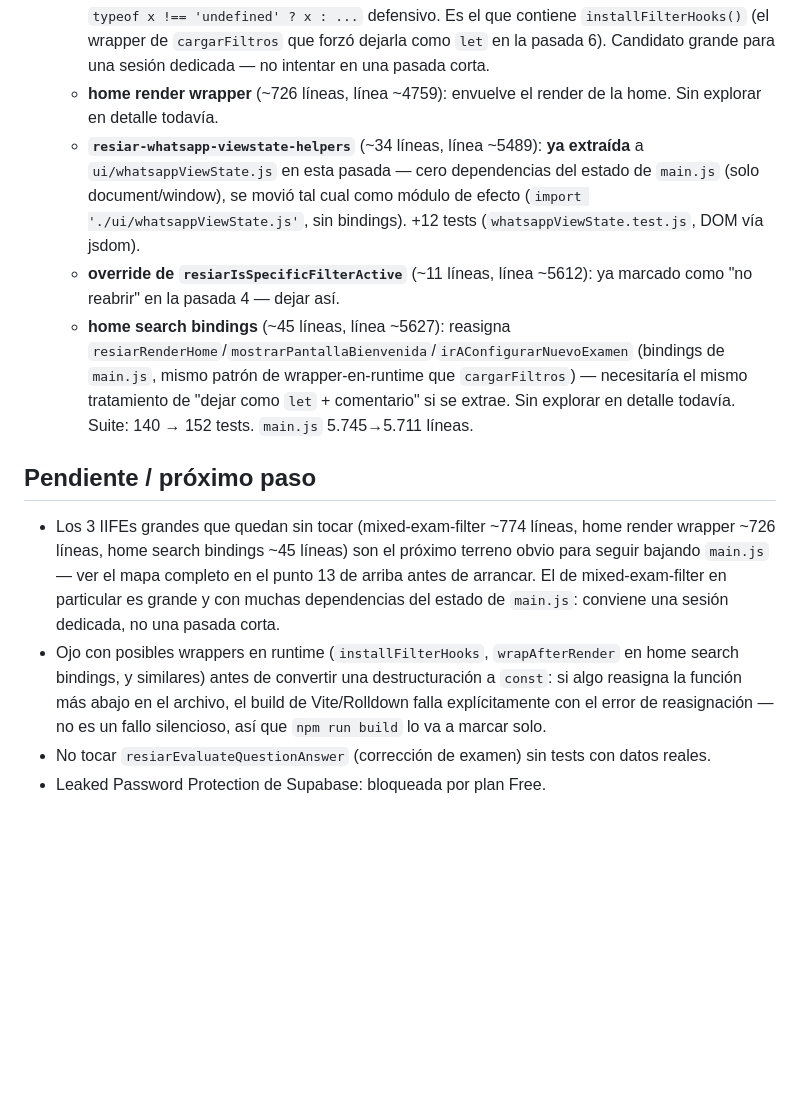
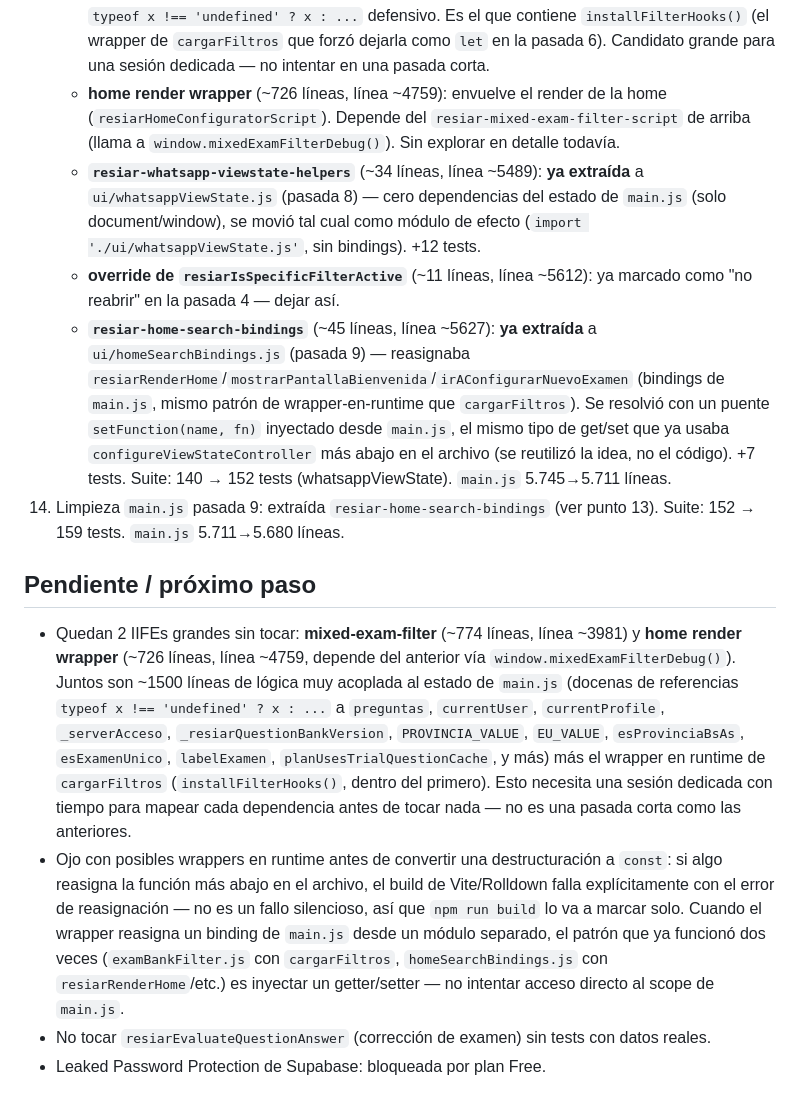
Before and after one commit to palomequeluciano-coder/resiar, a Markdown page: NEXT_SESSION.md, the part around the change. GitHub-like rendering; blank space fills up the shorter version.

Commit message:
docs: actualizar NEXT_SESSION.md con pasada 9 (homeSearchBindings)

```diff
--- a/NEXT_SESSION.md
+++ b/NEXT_SESSION.md
@@ -28,26 +28,35 @@ Cloudflare Workers (`resiarg`), auto-deploy en push a `main`. App vive en `resia
 12. Unificación de lógica duplicada (a pedido explícito, siguiendo directo de la pasada 11): `main.js` tenía su propia reimplementación completa de `resiarGetQuestionImagesCacheVersion`/`resiarAppendQuestionImageCacheParam`/`getQuestionImageUrlFromPath`/`resiarRefreshQuestionImagesCache`, casi idéntica a las versiones exportadas y testeadas de `utils/questionImages.js` (que ya usa `ui/explanation.js`), solo diferían en que la versión del banco de preguntas se leía de una variable de módulo (`_resiarQuestionBankVersion`) en vez de recibirse por parámetro. Ahora `main.js` importa directo `resiarRefreshQuestionImagesCache` (sin wrapper, es idéntica) y `getQuestionImageUrlFromPath` queda como un wrapper de una sola función que le pasa `{questionBankVersion: _resiarQuestionBankVersion, fallbackVersion: RESIAR_QB_VERSION_FALLBACK}` como opciones a la versión de `utils/` — mismo orden de prioridad que antes (variable de módulo → `window.__resiarQuestionBankVersion` → constante de fallback), comportamiento idéntico verificado contra `questionImages.test.js`. Se eliminaron las reimplementaciones ya sin uso y los 4 imports huérfanos que solo ellas consumían. Suite en 140 tests (sin nuevos, la cobertura ya existía en `questionImages.test.js`). `main.js` 5.763→5.745 líneas.
 13. Limpieza `main.js` pasada 8: mapeé los IIFEs sueltos que quedan al final del archivo (después de la última sección con comentario `// ── ... ──`, línea ~3927 en adelante) — son 5, tamaños muy dispares:
     - **`resiar-mixed-exam-filter-script`** (~774 líneas, línea ~3981): banco combinado / filtro de exámenes mixtos. Fuertemente acoplado al estado de `main.js` (preguntas, currentUser, currentProfile, _serverAcceso, _resiarQuestionBankVersion, PROVINCIA_VALUE, EU_VALUE, esProvinciaBsAs, esExamenUnico, labelExamen, planUsesTrialQuestionCache), todo vía `typeof x !== 'undefined' ? x : ...` defensivo. Es el que contiene `installFilterHooks()` (el wrapper de `cargarFiltros` que forzó dejarla como `let` en la pasada 6). Candidato grande para una sesión dedicada — no intentar en una pasada corta.
-    - **home render wrapper** (~726 líneas, línea ~4759): envuelve el render de la home. Sin explorar en detalle todavía.
-    - **`resiar-whatsapp-viewstate-helpers`** (~34 líneas, línea ~5489): **ya extraída** a `ui/whatsappViewState.js` en esta pasada — cero dependencias del estado de `main.js` (solo document/window), se movió tal cual como módulo de efecto (`import './ui/whatsappViewState.js'`, sin bindings). +12 tests (`whatsappViewState.test.js`, DOM vía jsdom).
+    - **home render wrapper** (~726 líneas, línea ~4759): envuelve el render de la home (`resiarHomeConfiguratorScript`). Depende del `resiar-mixed-exam-filter-script` de arriba (llama a `window.mixedExamFilterDebug()`). Sin explorar en detalle todavía.
+    - **`resiar-whatsapp-viewstate-helpers`** (~34 líneas, línea ~5489): **ya extraída** a `ui/whatsappViewState.js` (pasada 8) — cero dependencias del estado de `main.js` (solo document/window), se movió tal cual como módulo de efecto (`import './ui/whatsappViewState.js'`, sin bindings). +12 tests.
     - **override de `resiarIsSpecificFilterActive`** (~11 líneas, línea ~5612): ya marcado como "no reabrir" en la pasada 4 — dejar así.
-    - **home search bindings** (~45 líneas, línea ~5627): reasigna `resiarRenderHome`/`mostrarPantallaBienvenida`/`irAConfigurarNuevoExamen` (bindings de `main.js`, mismo patrón de wrapper-en-runtime que `cargarFiltros`) — necesitaría el mismo tratamiento de "dejar como `let` + comentario" si se extrae. Sin explorar en detalle todavía.
-    Suite: 140 → 152 tests. `main.js` 5.745→5.711 líneas.
+    - **`resiar-home-search-bindings`** (~45 líneas, línea ~5627): **ya extraída** a `ui/homeSearchBindings.js` (pasada 9) — reasignaba `resiarRenderHome`/`mostrarPantallaBienvenida`/`irAConfigurarNuevoExamen` (bindings de `main.js`, mismo patrón de wrapper-en-runtime que `cargarFiltros`). Se resolvió con un puente `setFunction(name, fn)` inyectado desde `main.js`, el mismo tipo de get/set que ya usaba `configureViewStateController` más abajo en el archivo (se reutilizó la idea, no el código). +7 tests.
+    Suite: 140 → 152 tests (whatsappViewState). `main.js` 5.745→5.711 líneas.
+14. Limpieza `main.js` pasada 9: extraída `resiar-home-search-bindings` (ver punto 13). Suite: 152 → 159 tests. `main.js` 5.711→5.680 líneas.
 
 ## Pendiente / próximo paso
-- Los 3 IIFEs grandes que quedan sin tocar (mixed-exam-filter ~774 líneas,
-  home render wrapper ~726 líneas, home search bindings ~45 líneas) son
-  el próximo terreno obvio para seguir bajando `main.js` — ver el mapa
-  completo en el punto 13 de arriba antes de arrancar. El de
-  mixed-exam-filter en particular es grande y con muchas dependencias
-  del estado de `main.js`: conviene una sesión dedicada, no una pasada
-  corta.
-- Ojo con posibles wrappers en runtime (`installFilterHooks`,
-  `wrapAfterRender` en home search bindings, y similares) antes de
-  convertir una destructuración a `const`: si algo reasigna la función
-  más abajo en el archivo, el build de Vite/Rolldown falla
-  explícitamente con el error de reasignación — no es un fallo
-  silencioso, así que `npm run build` lo va a marcar solo.
+- Quedan 2 IIFEs grandes sin tocar: **mixed-exam-filter** (~774 líneas,
+  línea ~3981) y **home render wrapper** (~726 líneas, línea ~4759,
+  depende del anterior vía `window.mixedExamFilterDebug()`). Juntos son
+  ~1500 líneas de lógica muy acoplada al estado de `main.js` (docenas de
+  referencias `typeof x !== 'undefined' ? x : ...` a `preguntas`,
+  `currentUser`, `currentProfile`, `_serverAcceso`,
+  `_resiarQuestionBankVersion`, `PROVINCIA_VALUE`, `EU_VALUE`,
+  `esProvinciaBsAs`, `esExamenUnico`, `labelExamen`,
+  `planUsesTrialQuestionCache`, y más) más el wrapper en runtime de
+  `cargarFiltros` (`installFilterHooks()`, dentro del primero). Esto
+  necesita una sesión dedicada con tiempo para mapear cada dependencia
+  antes de tocar nada — no es una pasada corta como las anteriores.
+- Ojo con posibles wrappers en runtime antes de convertir una
+  destructuración a `const`: si algo reasigna la función más abajo en
+  el archivo, el build de Vite/Rolldown falla explícitamente con el
+  error de reasignación — no es un fallo silencioso, así que
+  `npm run build` lo va a marcar solo. Cuando el wrapper reasigna un
+  binding de `main.js` desde un módulo separado, el patrón que ya
+  funcionó dos veces (`examBankFilter.js` con `cargarFiltros`,
+  `homeSearchBindings.js` con `resiarRenderHome`/etc.) es inyectar un
+  getter/setter — no intentar acceso directo al scope de `main.js`.
 - No tocar `resiarEvaluateQuestionAnswer` (corrección de examen) sin tests
   con datos reales.
 - Leaked Password Protection de Supabase: bloqueada por plan Free.
```
